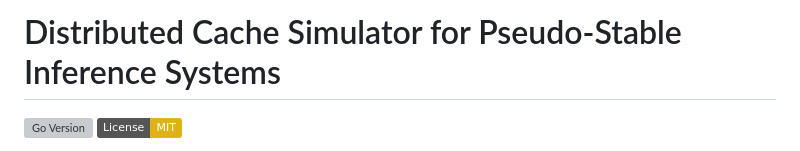
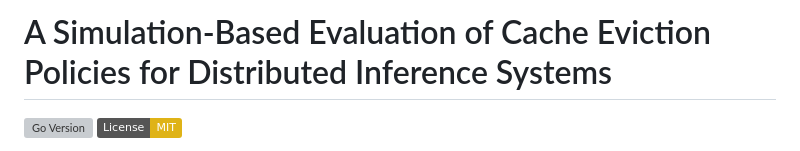
Before and after one commit to AndreaQuirozO/DistributedCachedForPseudStableSystems, a Markdown page: README.md, the part around the change. GitHub-like rendering; badges without logos; grey boxes are pictures that could not be loaded.

Commit message:
New title

```diff
--- a/README.md
+++ b/README.md
@@ -1,4 +1,4 @@
-# Distributed Cache Simulator for Pseudo-Stable Inference Systems
+# A Simulation-Based Evaluation of Cache Eviction Policies for Distributed Inference Systems
 
 [![Go Version](https://img.shields.io/github/go-mod/go-version/AndreaQuirozO/DistributedCachedForPseudStableSystems)](https://golang.org)
 [![License: MIT](https://img.shields.io/badge/License-MIT-yellow.svg)](https://opensource.org/licenses/MIT)
```
